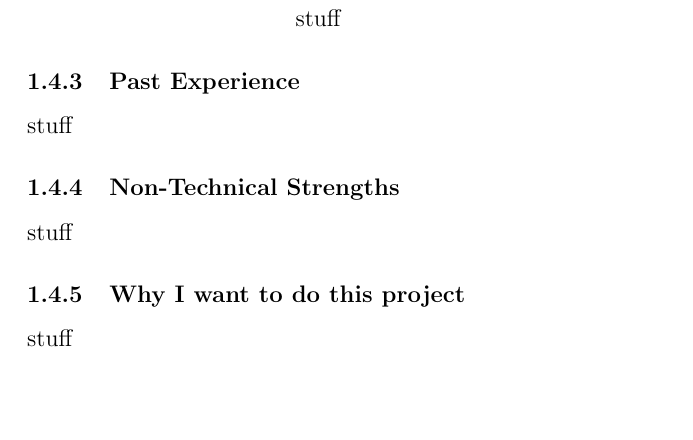
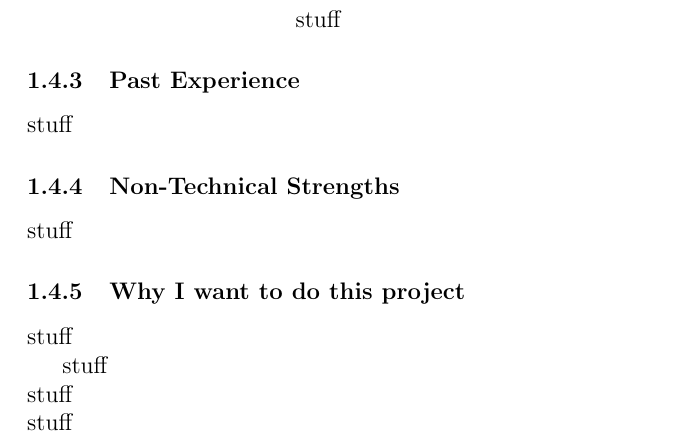
Before and after one commit to masterfloki/COS301_Main_Project, a LaTeX document (Project_Tenders/COSBAS_Tender/tender_COSBAS.tex, which reads Project_Tenders/COSBAS_Tender/team.tex): part of page 4 of 5, cut so that both start at the same text, the shorter picture padded with empty space. The pictures show the PDF file Project_Tenders/COSBAS_Tender/tender_COSBAS.pdf that the author committed with the source.

```diff
--- a/Project_Tenders/COSBAS_Tender/team.tex
+++ b/Project_Tenders/COSBAS_Tender/team.tex
@@ -57,6 +57,10 @@
 \subsubsection{Non-Technical Strengths} stuff
 \subsubsection{Why I want to do this project} stuff
 
+stuff \\
+stuff \\
+stuff \\
+
 
 \subsection{Vivian Laura-Lee Venter}
 \begin{wrapfigure}[7]{l}{0.25\textwidth}
```
Also changed, not shown: Project_Tenders/COSBAS_Tender/tender_COSBAS.tex (+1 -1 lines), Project_Tenders/COSBAS_Tender/tender_COSBAS.pdf, Project_Tenders/COSBAS_Tender/team.tex (2 more changed lines).
